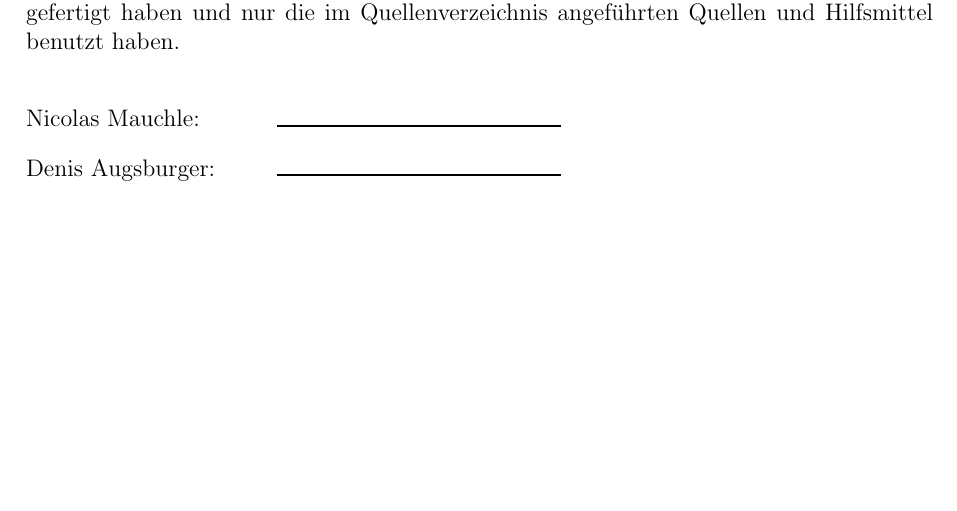
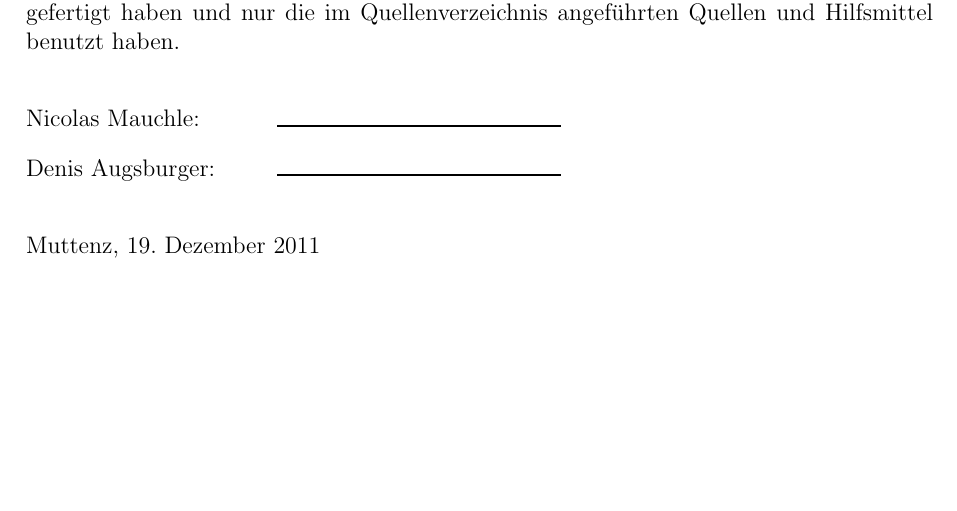
Before and after one commit to bhzunami/gibmrsa, a LaTeX document (RSA.tex, which reads schluss.tex): part of page 37 of 39, cut so that both start at the same text. Compiled offline with pdfLaTeX.

Commit message:
Verbesserungen

```diff
--- a/schluss.tex
+++ b/schluss.tex
@@ -62,6 +62,7 @@ Hiermit erklären wir, dass wir die Interdisziplinäre Projektarbeit ohne fremde
     Nicolas Mauchle:   \> \> \> \>   \rule{50mm}{1pt} \\[2ex]
     Denis Augsburger:   \> \> \> \>  \rule{50mm}{1pt} \\
   \end{tabbing}
+Muttenz, 19. Dezember 2011
 \newpage
 \section{Anhang}
 % Abbildungsverzeichnis
```
